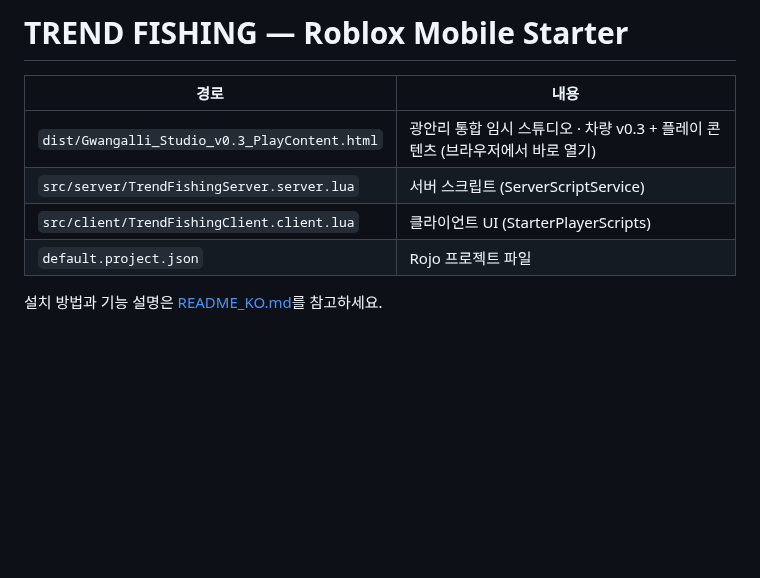
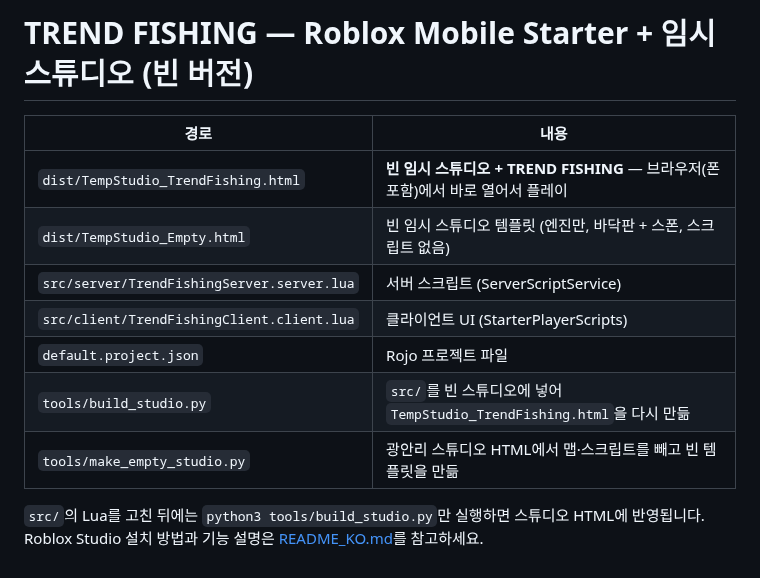
Before and after one commit to qlrakak110-droid/-, a Markdown page: README.md, the part around the change. Drawn GitHub-style; blank space fills up the shorter version.

```diff
--- a/README.md
+++ b/README.md
@@ -1,10 +1,14 @@
-# TREND FISHING — Roblox Mobile Starter
+# TREND FISHING — Roblox Mobile Starter + 임시 스튜디오 (빈 버전)
 
 | 경로 | 내용 |
 |---|---|
-| `dist/Gwangalli_Studio_v0.3_PlayContent.html` | 광안리 통합 임시 스튜디오 · 차량 v0.3 + 플레이 콘텐츠 (브라우저에서 바로 열기) |
+| `dist/TempStudio_TrendFishing.html` | **빈 임시 스튜디오 + TREND FISHING** — 브라우저(폰 포함)에서 바로 열어서 플레이 |
+| `dist/TempStudio_Empty.html` | 빈 임시 스튜디오 템플릿 (엔진만, 바닥판 + 스폰, 스크립트 없음) |
 | `src/server/TrendFishingServer.server.lua` | 서버 스크립트 (ServerScriptService) |
 | `src/client/TrendFishingClient.client.lua` | 클라이언트 UI (StarterPlayerScripts) |
 | `default.project.json` | Rojo 프로젝트 파일 |
+| `tools/build_studio.py` | `src/`를 빈 스튜디오에 넣어 `TempStudio_TrendFishing.html`을 다시 만듦 |
+| `tools/make_empty_studio.py` | 광안리 스튜디오 HTML에서 맵·스크립트를 빼고 빈 템플릿을 만듦 |
 
-설치 방법과 기능 설명은 [README_KO.md](README_KO.md)를 참고하세요.
+`src/`의 Lua를 고친 뒤에는 `python3 tools/build_studio.py`만 실행하면 스튜디오 HTML에 반영됩니다.
+Roblox Studio 설치 방법과 기능 설명은 [README_KO.md](README_KO.md)를 참고하세요.
```
Also changed, not shown: shot.png (added), 7 other files.
